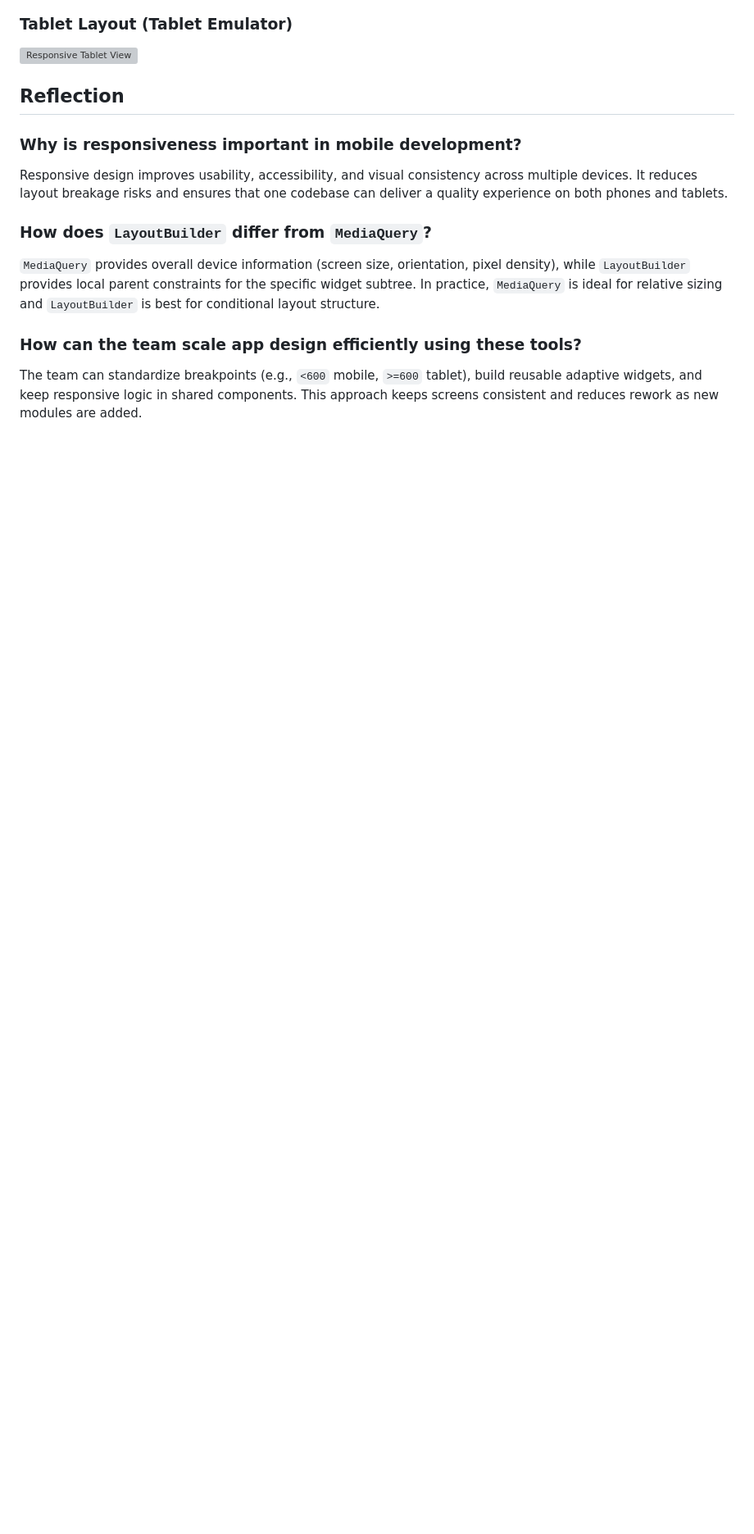
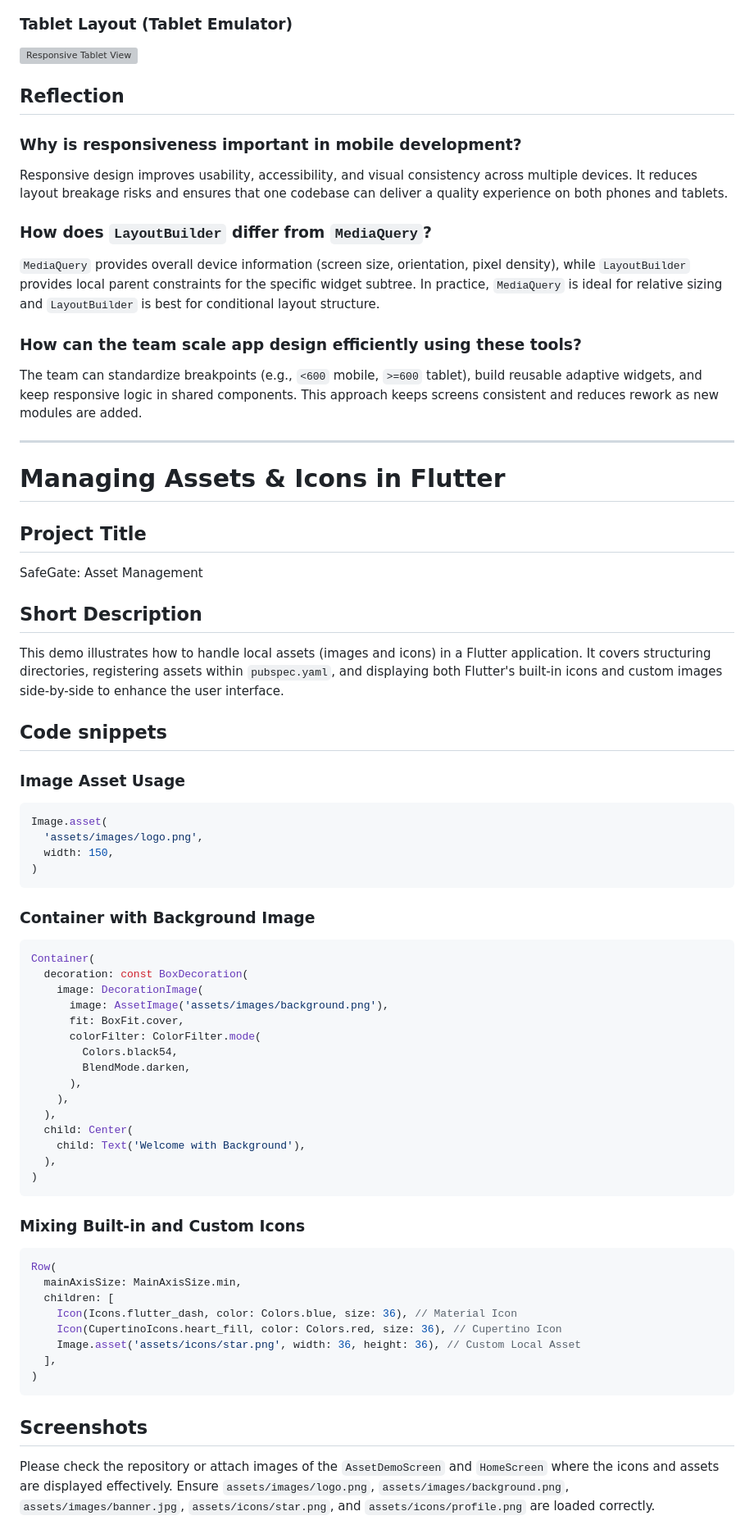
Before and after one commit to kalviumcommunity/s81-warriors-flutterapp-SafeGate, a Markdown page: safegate_app/README.md, the part around one of its changes. Shown at 82% size. Rendered like a GitHub page; blank space fills up the shorter version; grey boxes are pictures that could not be loaded.

Commit message:
docs: added reflection for asset management setup

````diff
--- a/safegate_app/README.md
+++ b/safegate_app/README.md
@@ -1408,3 +1408,58 @@ Responsive design improves usability, accessibility, and visual consistency acro
 
 ### How can the team scale app design efficiently using these tools?
 The team can standardize breakpoints (e.g., `<600` mobile, `>=600` tablet), build reusable adaptive widgets, and keep responsive logic in shared components. This approach keeps screens consistent and reduces rework as new modules are added.
+
+---
+
+# Managing Assets & Icons in Flutter
+
+## Project Title
+SafeGate: Asset Management
+
+## Short Description
+This demo illustrates how to handle local assets (images and icons) in a Flutter application. It covers structuring directories, registering assets within `pubspec.yaml`, and displaying both Flutter's built-in icons and custom images side-by-side to enhance the user interface.
+
+## Code snippets
+
+### Image Asset Usage
+```dart
+Image.asset(
+  'assets/images/logo.png',
+  width: 150,
+)
+```
+
+### Container with Background Image
+```dart
+Container(
+  decoration: const BoxDecoration(
+    image: DecorationImage(
+      image: AssetImage('assets/images/background.png'),
+      fit: BoxFit.cover,
+      colorFilter: ColorFilter.mode(
+        Colors.black54,
+        BlendMode.darken,
+      ),
+    ),
+  ),
+  child: Center(
+    child: Text('Welcome with Background'),
+  ),
+)
+```
+
+### Mixing Built-in and Custom Icons
+```dart
+Row(
+  mainAxisSize: MainAxisSize.min,
+  children: [
+    Icon(Icons.flutter_dash, color: Colors.blue, size: 36), // Material Icon
+    Icon(CupertinoIcons.heart_fill, color: Colors.red, size: 36), // Cupertino Icon
+    Image.asset('assets/icons/star.png', width: 36, height: 36), // Custom Local Asset
+  ],
+)
+```
+
+## Screenshots
+Please check the repository or attach images of the `AssetDemoScreen` and `HomeScreen` where the icons and assets are displayed effectively. Ensure `assets/images/logo.png`, `assets/images/background.png`, `assets/images/banner.jpg`, `assets/icons/star.png`, and `assets/icons/profile.png` are loaded correctly.
+
````
Also changed, not shown: other parts of safegate_app/README.md (+15 -0 lines).
